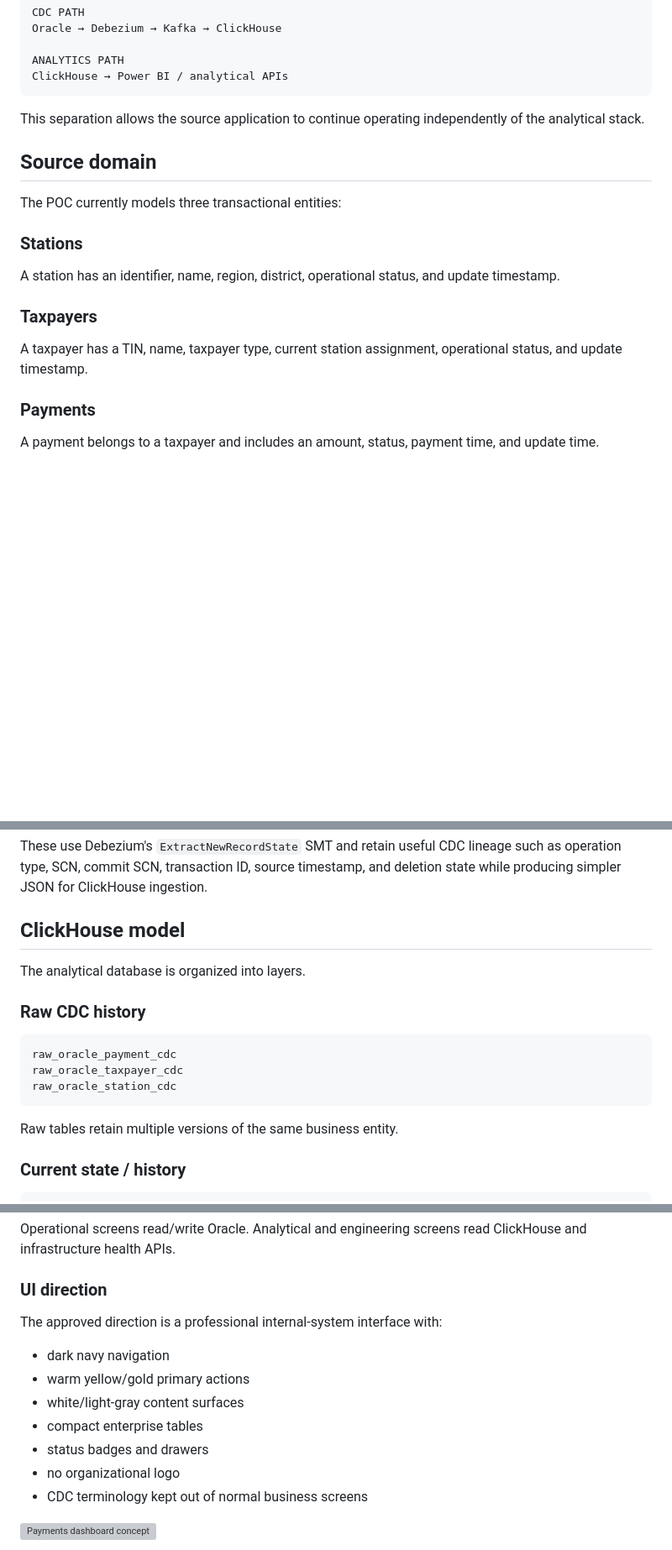
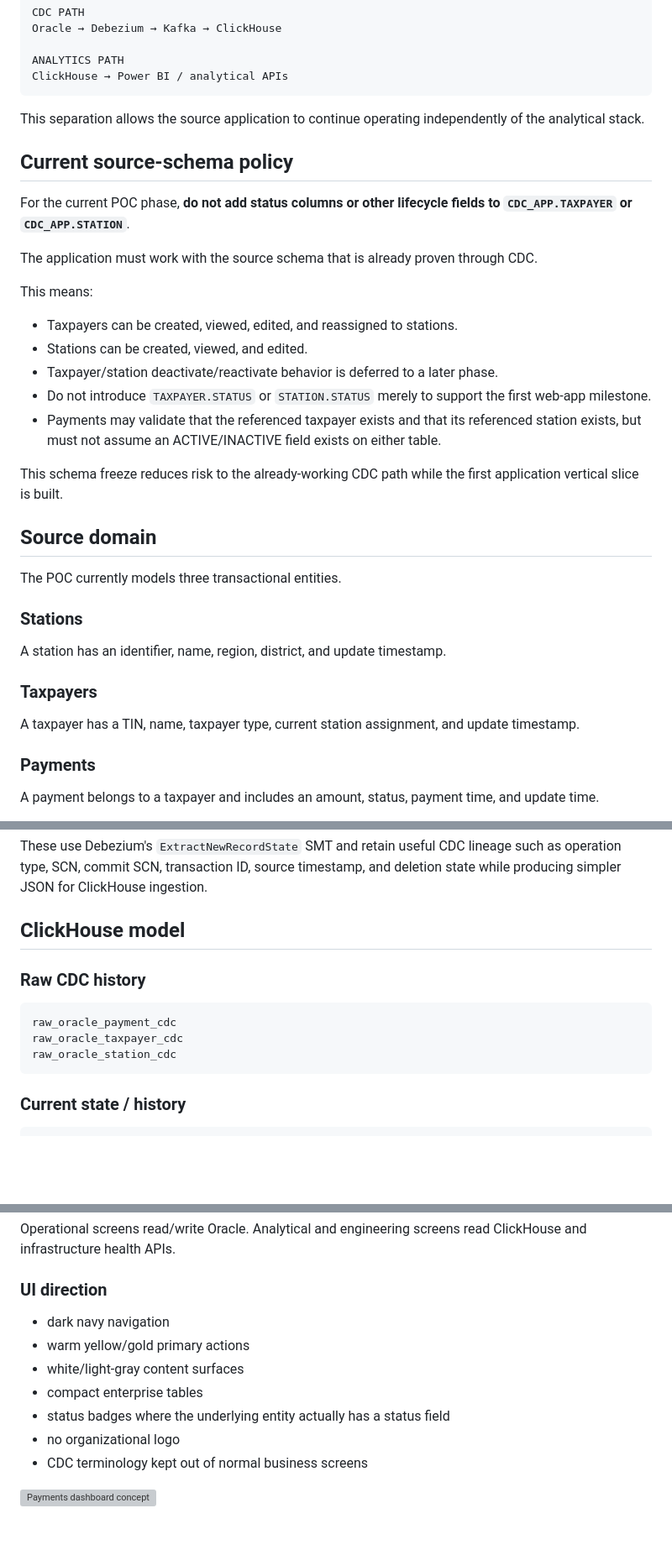
Before and after one commit to Kasuletrevor/clickhouse_poc, a Markdown page: README.md, 3 parts joined by grey strips. Shown at 84% size. Rendered like a GitHub page; blank space fills up the shorter version; grey boxes are pictures that could not be loaded.

Commit message:
docs: keep taxpayer and station schema unchanged

````diff
--- a/README.md
+++ b/README.md
@@ -58,17 +58,33 @@ ClickHouse → Power BI / analytical APIs
 
 This separation allows the source application to continue operating independently of the analytical stack.
 
+## Current source-schema policy
+
+For the current POC phase, **do not add status columns or other lifecycle fields to `CDC_APP.TAXPAYER` or `CDC_APP.STATION`**.
+
+The application must work with the source schema that is already proven through CDC.
+
+This means:
+
+- Taxpayers can be created, viewed, edited, and reassigned to stations.
+- Stations can be created, viewed, and edited.
+- Taxpayer/station deactivate/reactivate behavior is deferred to a later phase.
+- Do not introduce `TAXPAYER.STATUS` or `STATION.STATUS` merely to support the first web-app milestone.
+- Payments may validate that the referenced taxpayer exists and that its referenced station exists, but must not assume an ACTIVE/INACTIVE field exists on either table.
+
+This schema freeze reduces risk to the already-working CDC path while the first application vertical slice is built.
+
 ## Source domain
 
-The POC currently models three transactional entities:
+The POC currently models three transactional entities.
 
 ### Stations
 
-A station has an identifier, name, region, district, operational status, and update timestamp.
+A station has an identifier, name, region, district, and update timestamp.
 
 ### Taxpayers
 
-A taxpayer has a TIN, name, taxpayer type, current station assignment, operational status, and update timestamp.
+A taxpayer has a TIN, name, taxpayer type, current station assignment, and update timestamp.
 
 ### Payments
 
@@ -140,8 +156,6 @@ These use Debezium's `ExtractNewRecordState` SMT and retain useful CDC lineage s
 
 ## ClickHouse model
 
-The analytical database is organized into layers.
-
 ### Raw CDC history
 
 ```text
@@ -149,8 +163,6 @@ raw_oracle_payment_cdc
 raw_oracle_taxpayer_cdc
 raw_oracle_station_cdc
 ```
-
-Raw tables retain multiple versions of the same business entity.
 
 ### Current state / history
 
@@ -244,13 +256,11 @@ Operational screens read/write Oracle. Analytical and engineering screens read C
 
 ### UI direction
 
-The approved direction is a professional internal-system interface with:
-
 - dark navy navigation
 - warm yellow/gold primary actions
 - white/light-gray content surfaces
 - compact enterprise tables
-- status badges and drawers
+- status badges where the underlying entity actually has a status field
 - no organizational logo
 - CDC terminology kept out of normal business screens
 
````
Also changed, not shown: other parts of README.md (+1 -5 lines).
